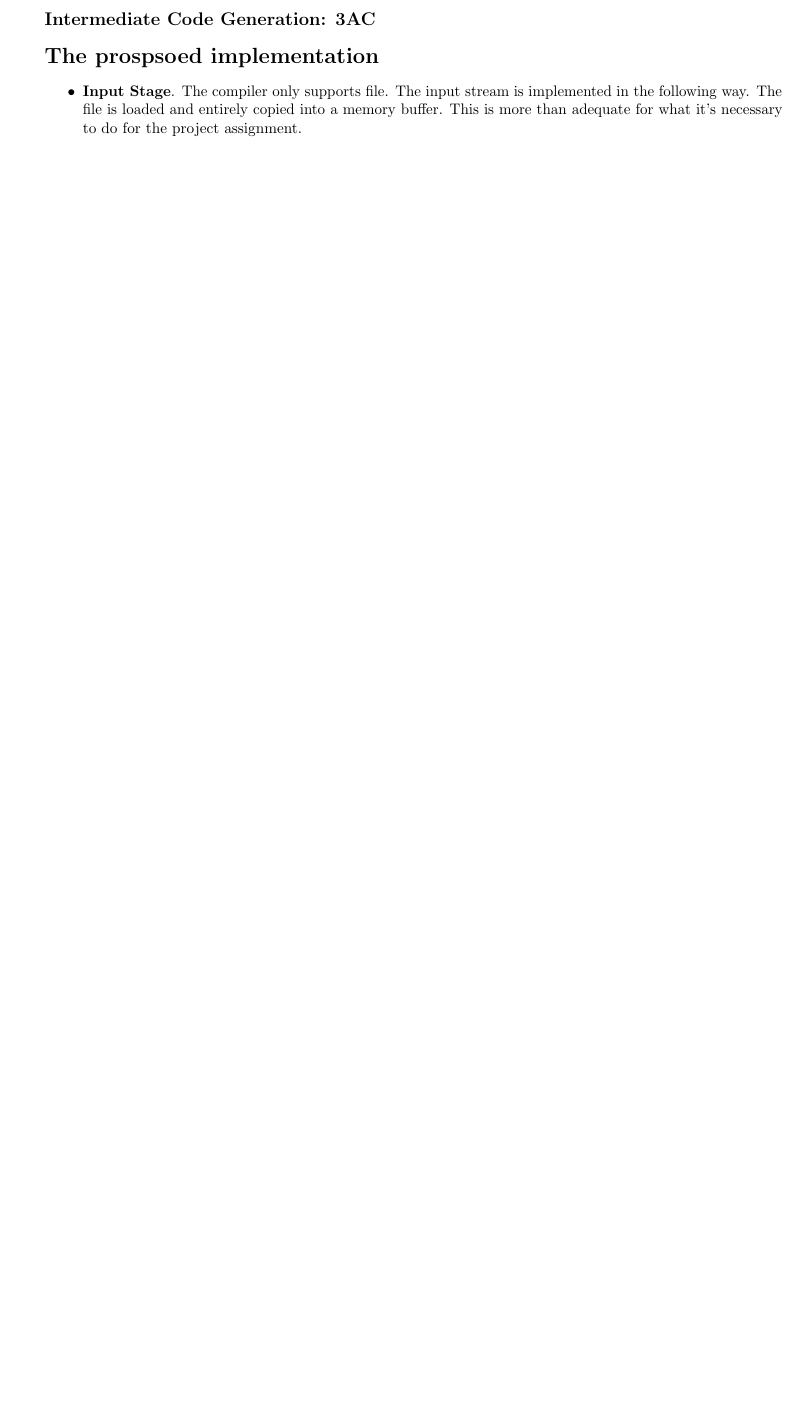
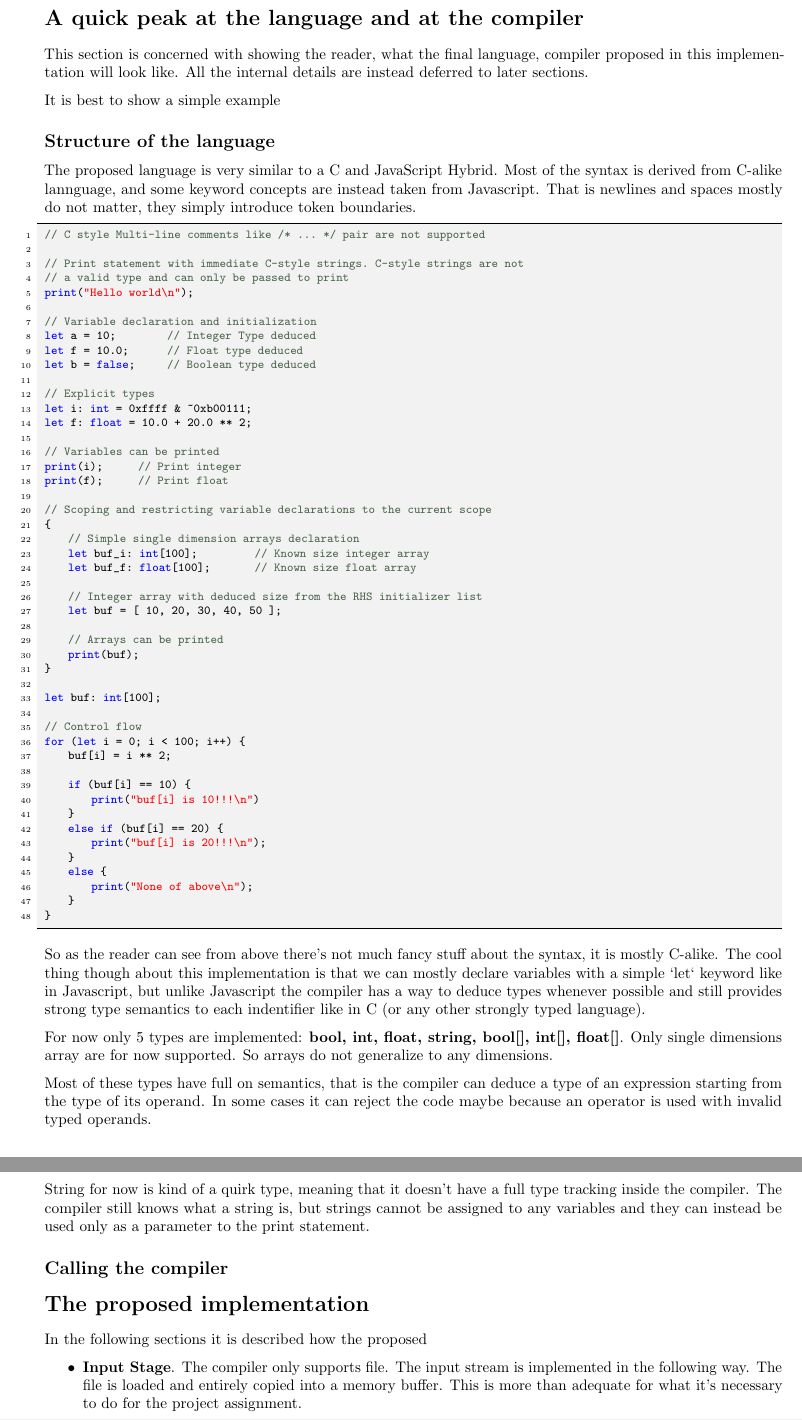
Before and after one commit to dparo/dpcc, a LaTeX document (docs/main.tex): part of page 2 of 3 before the commit and two parts of pages 2 and 3 of 5 after it, the two joined at a grey line, cut at the place of the change, the shorter picture padded with empty space. Compiled offline with pdfLaTeX.

Commit message:
More docs

```diff
--- a/docs/main.tex
+++ b/docs/main.tex
@@ -34,7 +34,7 @@
     sensitive=false,
     comment=[l]{//},
     morecomment=[s]{/*}{*/},
-    commentstyle=\color{purple}\ttfamily,
+    commentstyle=\color[rgb]{0.3,0.4,0.3}\ttfamily,
     stringstyle=\color{red}\ttfamily,
     morestring=[b]',
     morestring=[b]"
@@ -122,8 +122,94 @@ The assignment requires the following features from the programming langugage th
 
 \clearpage
 
-\subsection*{Intermediate Code Generation: 3AC}
-\section*{The prospsoed implementation}
+\section*{A quick peak at the language and at the compiler}
+
+This section is concerned with showing the reader, what the final language, compiler proposed
+in this implementation will look like. All the internal details are instead deferred to later sections.
+
+It is best to show a simple example
+
+\subsection*{Structure of the language}
+
+The proposed language is very similar to a C and JavaScript Hybrid. Most of the syntax is derived
+from C-alike lannguage, and some keyword concepts are instead taken from Javascript. That is newlines
+and spaces mostly do not matter, they simply introduce token boundaries.
+
+\begin{lstlisting}[language=DPCC]
+// C style Multi-line comments like /* ... */  pair are not supported
+
+// Print statement with immediate C-style strings. C-style strings are not
+// a valid type and can only be passed to print
+print("Hello world\n");
+
+// Variable declaration and initialization
+let a = 10;          // Integer Type deduced
+let f = 10.0;        // Float type deduced
+let b = false;       // Boolean type deduced
+
+// Explicit types
+let i: int = 0xffff & ~0xb00111;
+let f: float = 10.0 + 20.0 ** 2;
+
+// Variables can be printed
+print(i);       // Print integer
+print(f);       // Print float
+
+// Scoping and restricting variable declarations to the current scope
+{
+    // Simple single dimension arrays declaration
+    let buf_i: int[100];            // Known size integer array
+    let buf_f: float[100];          // Known size float array
+
+    // Integer array with deduced size from the RHS initializer list
+    let buf = [ 10, 20, 30, 40, 50 ];
+
+    // Arrays can be printed
+    print(buf);
+}
+
+let buf: int[100];
+
+// Control flow
+for (let i = 0; i < 100; i++) {
+    buf[i] = i ** 2;
+
+    if (buf[i] == 10) {
+        print("buf[i] is 10!!!\n")
+    }
+    else if (buf[i] == 20) {
+        print("buf[i] is 20!!!\n");
+    }
+    else {
+        print("None of above\n");
+    }
+}
+\end{lstlisting}
+
+
+So as the reader can see from above there's not much fancy stuff about the syntax, it is mostly
+C-alike. The cool thing though about this implementation is that we can mostly declare variables
+with a simple `let` keyword like in Javascript, but unlike Javascript the compiler has a way
+to deduce types whenever possible and still provides strong type semantics to each indentifier
+like in C (or any other strongly typed language).
+
+For now only 5 types are implemented: \textbf{bool, int, float, string, bool[], int[], float[]}.
+Only single dimensions array are for now supported. So arrays do not generalize to any dimensions.
+
+Most of these types have full on semantics, that is the compiler can deduce
+a type of an expression starting from the type of its operand. In some cases it can reject
+the code maybe because an operator is used with invalid typed operands.
+
+String for now is kind of a quirk type, meaning that it doesn't have a full type tracking inside
+the compiler. The compiler still knows what a string is, but strings cannot be assigned to any
+variables and they can instead be used only as a parameter to the print statement.
+
+
+\subsection*{Calling the compiler}
+
+
+\section*{The proposed implementation}
+In the following sections it is described how the proposed
 \begin{itemize}
 \item \textbf{Input Stage}. The compiler only supports file. The input stream is implemented
     in the following way. The file is loaded and entirely copied into a memory buffer. This is more
```
Also changed, not shown: docs/main.pdf, docs/main.tex (42 more changed lines), 3 other files.
